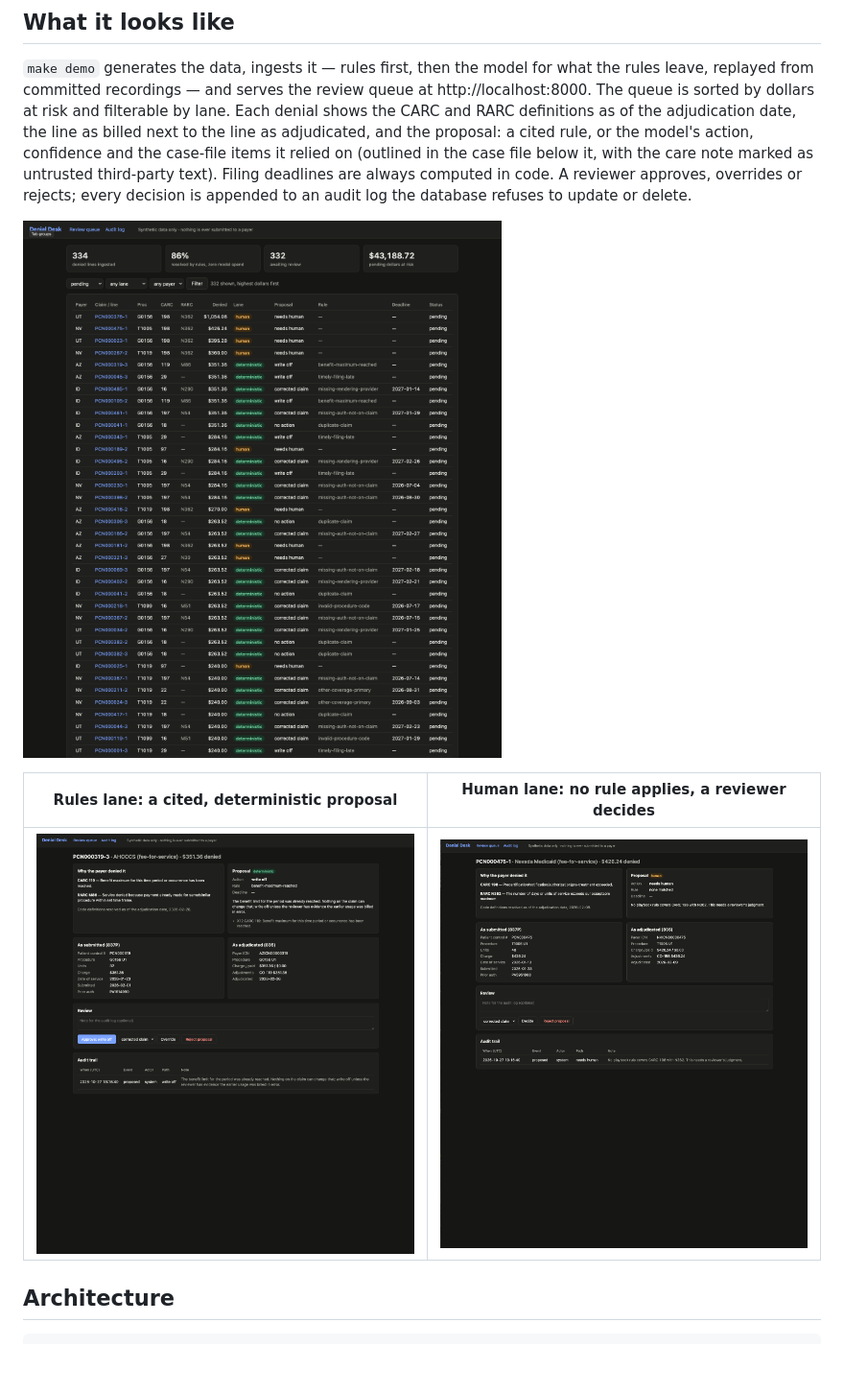
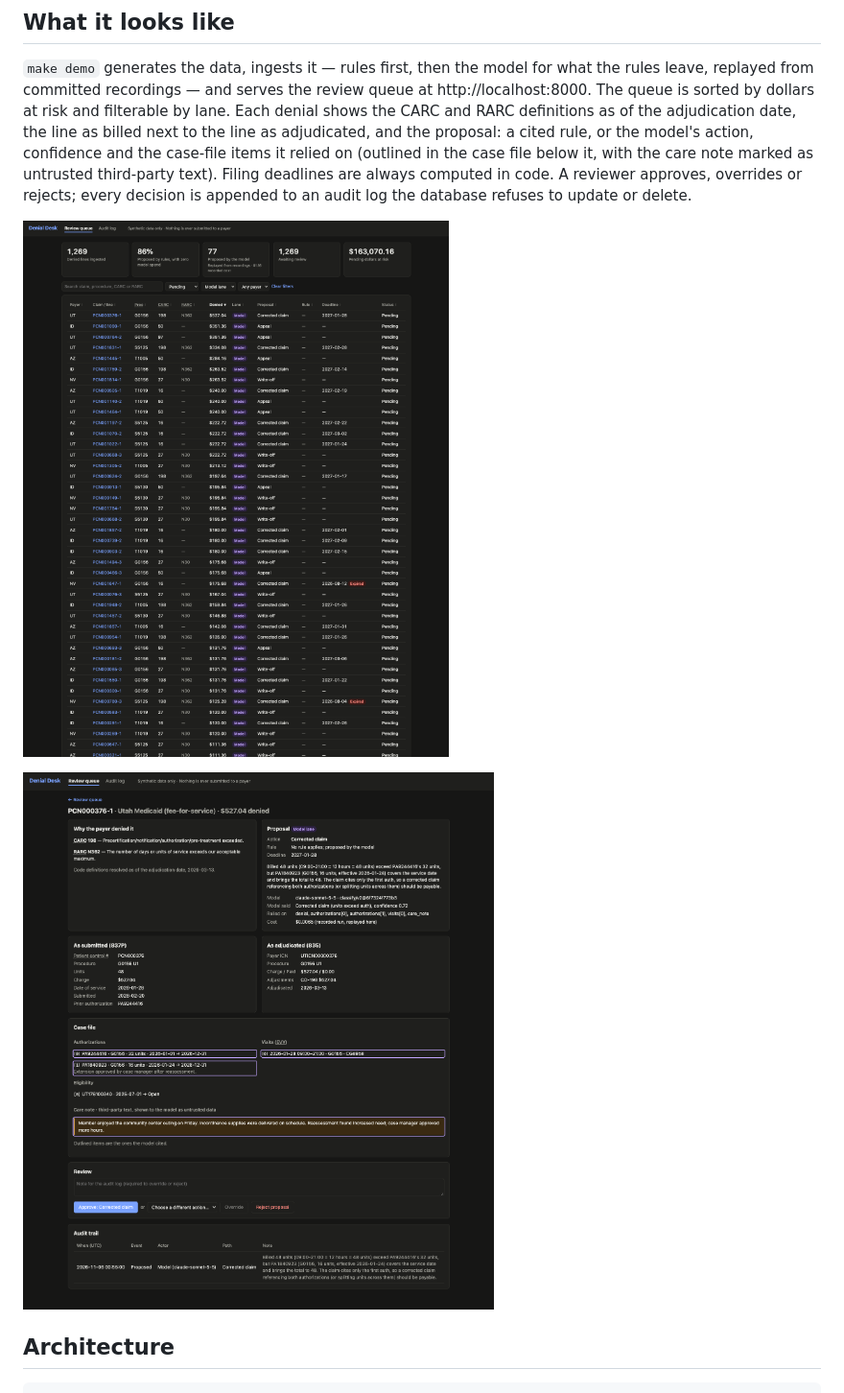
Before and after one commit to harryvu801/denial-desk, a Markdown page: README.md, the part around the change. Shown at 96% size. Drawn GitHub-style; pictures changed too: docs/screenshots/detail-human-lane.png (deleted), docs/screenshots/detail-model-proposal.png (added), docs/screenshots/detail-rules-lane.png (deleted); blank space fills up the shorter version.

Commit message:
docs: README screenshots of the model lane and the swept review screen
Co-Authored-By: Claude Opus 5.5 (1M context) <noreply@anthropic.com>

```diff
--- a/README.md
+++ b/README.md
@@ -66,11 +66,9 @@ the care note marked as untrusted third-party text). Filing deadlines are always
 in code. A reviewer approves, overrides or rejects; every decision is appended to an audit
 log the database refuses to update or delete.
 
-![Review queue sorted by dollars at risk, with rules-lane and human-lane proposals](docs/screenshots/review-queue.png)
+![Review queue filtered to the model lane: action, code tooltips, computed deadlines, an expired-window flag](docs/screenshots/review-queue-model-lane.png)
 
-| Rules lane: a cited, deterministic proposal | Human lane: no rule applies, a reviewer decides |
-|---|---|
-| ![Detail page for a CARC 119 denial with a write-off proposal](docs/screenshots/detail-rules-lane.png) | ![Detail page for a CARC 198 denial routed to a human](docs/screenshots/detail-human-lane.png) |
+![A model proposal: the model's rationale and confidence, the case-file items it cited outlined, the care note marked untrusted, and the review controls](docs/screenshots/detail-model-proposal.png)
 
 ## Architecture
 
```
